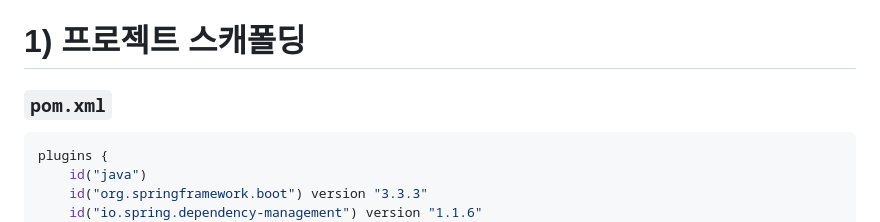
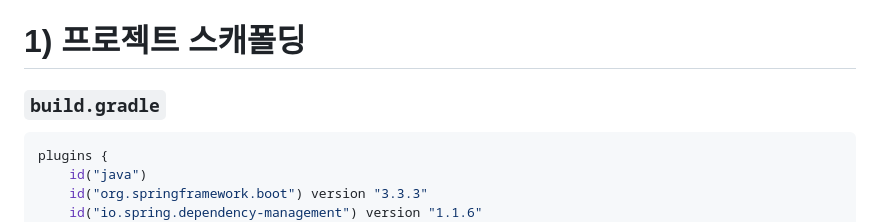
Before and after one commit to simpleego/Teaching, a Markdown page: LMS_AI_OPENAI.md, the part around the change. Rendered like a GitHub page.

````diff
--- a/LMS_AI_OPENAI.md
+++ b/LMS_AI_OPENAI.md
@@ -7,7 +7,7 @@
 
 # 1) 프로젝트 스캐폴딩
 
-### `pom.xml`
+### `build.gradle`
 
 ```Groovy
 plugins {
````
